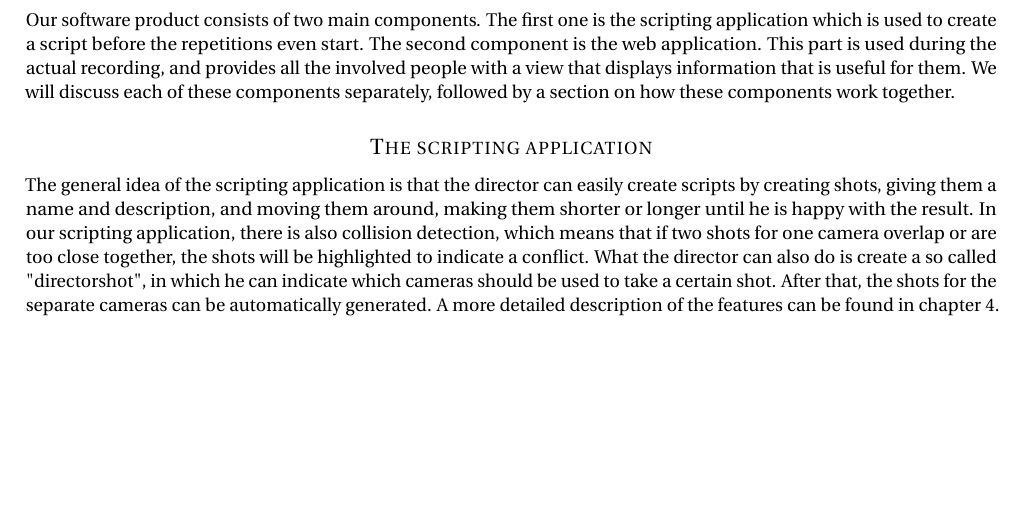
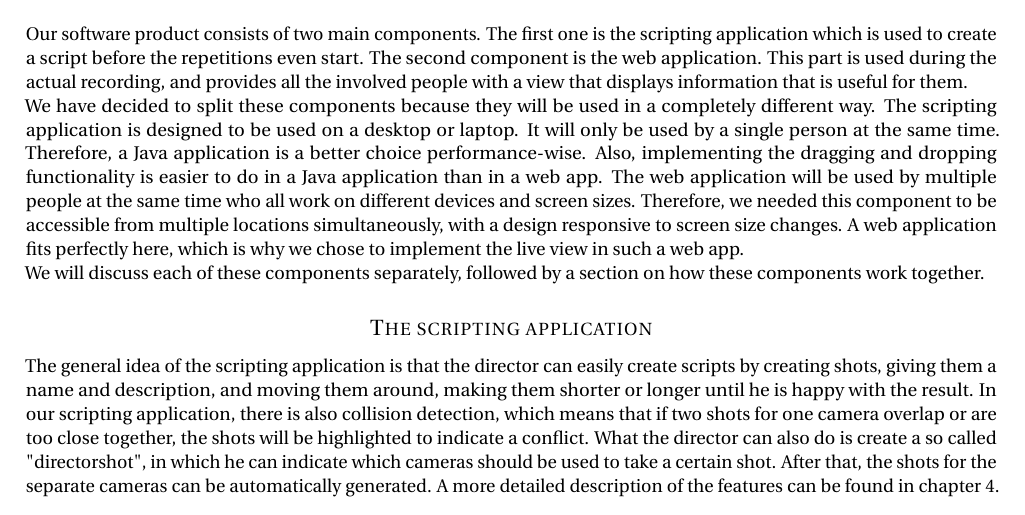
Before and after one commit to bart-de-jonge/goto-fail, a LaTeX document (documentation/final-report/report.tex, which reads documentation/final-report/tex/overview-product.tex): part of page 4 of 18, cut so that both start at the same text, the shorter picture padded with empty space. Compiled offline with pdfLaTeX.

Commit message:
Chapter 2 feedback

```diff
--- a/documentation/final-report/tex/overview-product.tex
+++ b/documentation/final-report/tex/overview-product.tex
@@ -1,6 +1,8 @@
 \section{Overview of the developed and implemented software product}
 
-Our software product consists of two main components. The first one is the scripting application which is used to create a script before the repetitions even start. The second component is the web application. This part is used during the actual recording, and provides all the involved people with a view that displays information that is useful for them. We will discuss each of these components separately, followed by a section on how these components work together.
+Our software product consists of two main components. The first one is the scripting application which is used to create a script before the repetitions even start. The second component is the web application. This part is used during the actual recording, and provides all the involved people with a view that displays information that is useful for them.\\
+ We have decided to split these components because they will be used in a completely different way. The scripting application is designed to be used on a desktop or laptop. It will only be used by a single person at the same time. Therefore, a Java application is a better choice performance-wise. Also, implementing the dragging and dropping functionality is easier to do in a Java application than in a web app. The web application will be used by multiple people at the same time who all work on different devices and screen sizes. Therefore, we needed this component to be accessible from multiple locations simultaneously, with a design responsive to screen size changes. A web application fits perfectly here, which is why we chose to implement the live view in such a web app.\\
+We will discuss each of these components separately, followed by a section on how these components work together.
 
 \subsection{The scripting application}
 The general idea of the scripting application is that the director can easily create scripts by creating shots, giving them a name and description, and moving them around, making them shorter or longer until he is happy with the result. In our scripting application, there is also collision detection, which means that if two shots for one camera overlap or are too close together, the shots will be highlighted to indicate a conflict. What the director can also do is create a so called "directorshot", in which he can indicate which cameras should be used to take a certain shot. After that, the shots for the separate cameras can be automatically generated. A more detailed description of the features can be found in chapter 4.
```
Also changed, not shown: 1 other file.
